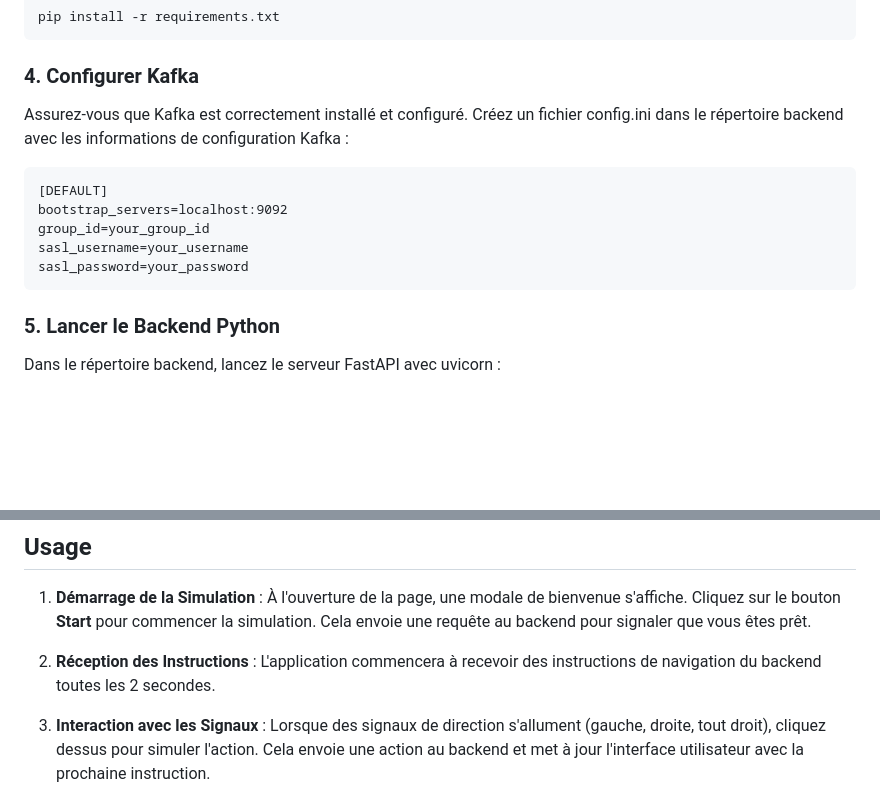
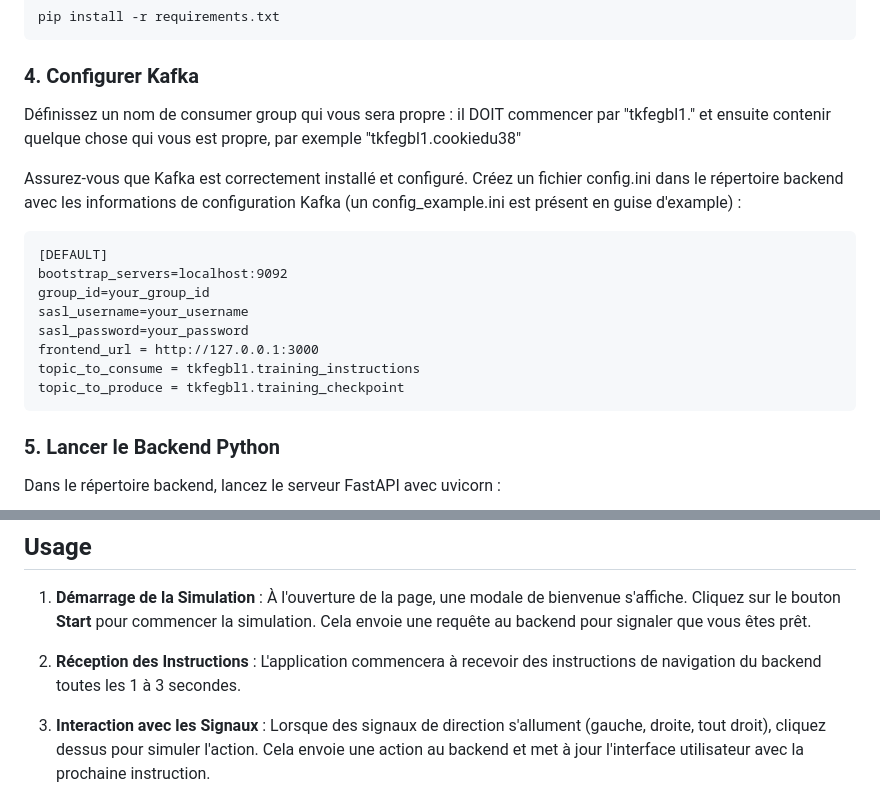
Before and after one commit to Michelin-Ensimag/workshop_ensimag, a Markdown page: readme.md, 2 parts joined by grey strips. Rendered like a GitHub page; blank space fills up the shorter version.

Commit message:
update readme.md on kafka part

````diff
--- a/readme.md
+++ b/readme.md
@@ -77,7 +77,9 @@ pip install -r requirements.txt
 
 ### 4. Configurer Kafka
 
-Assurez-vous que Kafka est correctement installé et configuré. Créez un fichier config.ini dans le répertoire backend avec les informations de configuration Kafka :
+Définissez un nom de consumer group qui vous sera propre : il DOIT commencer par "tkfegbl1." et ensuite contenir quelque chose qui vous est propre, par exemple "tkfegbl1.cookiedu38"
+
+Assurez-vous que Kafka est correctement installé et configuré. Créez un fichier config.ini dans le répertoire backend avec les informations de configuration Kafka (un config_example.ini est présent en guise d'example) :
 
 ```
 [DEFAULT]
@@ -85,6 +87,9 @@ bootstrap_servers=localhost:9092
 group_id=your_group_id
 sasl_username=your_username
 sasl_password=your_password
+frontend_url = http://127.0.0.1:3000
+topic_to_consume = tkfegbl1.training_instructions
+topic_to_produce = tkfegbl1.training_checkpoint
 ```
 
 ### 5. Lancer le Backend Python
@@ -115,7 +120,7 @@ http://localhost:3001
 
 1. **Démarrage de la Simulation** : À l'ouverture de la page, une modale de bienvenue s'affiche. Cliquez sur le bouton **Start** pour commencer la simulation. Cela envoie une requête au backend pour signaler que vous êtes prêt.
 
-2. **Réception des Instructions** : L'application commencera à recevoir des instructions de navigation du backend toutes les 2 secondes.
+2. **Réception des Instructions** : L'application commencera à recevoir des instructions de navigation du backend toutes les 1 à 3 secondes.
 
 3. **Interaction avec les Signaux** : Lorsque des signaux de direction s'allument (gauche, droite, tout droit), cliquez dessus pour simuler l'action. Cela envoie une action au backend et met à jour l'interface utilisateur avec la prochaine instruction.
 
````
